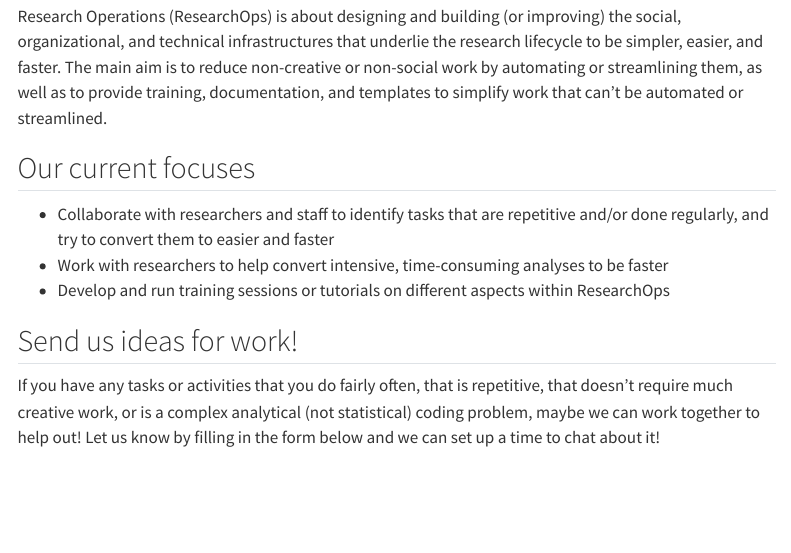
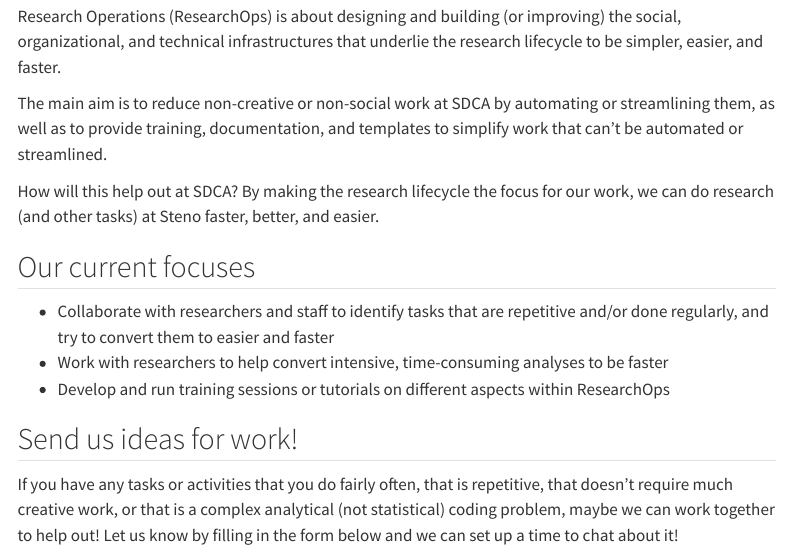
Before and after one commit to steno-aarhus/research-ops, a Quarto document (index.qmd): the page in a window 1100 px wide, from 210 px down. Rendered offline with R 4.5, knitr and Pandoc in place of Quarto, with nearby package versions; the code chunks are not run, so their results and figures are left out; menus at the side of the page are left out.

Commit message:
update based on comments from others

````diff
--- a/index.qmd
+++ b/index.qmd
@@ -10,9 +10,15 @@
 Research Operations (ResearchOps) is about designing and building (or
 improving) the social, organizational, and technical infrastructures
 that underlie the research lifecycle to be simpler, easier, and faster.
-The main aim is to reduce non-creative or non-social work by automating
-or streamlining them, as well as to provide training, documentation, and
-templates to simplify work that can't be automated or streamlined.
+
+The main aim is to reduce non-creative or non-social work at SDCA by
+automating or streamlining them, as well as to provide training,
+documentation, and templates to simplify work that can't be automated or
+streamlined.
+
+How will this help out at SDCA? By making the research lifecycle the
+focus for our work, we can do research (and other tasks) at Steno
+faster, better, and easier.
 
 ```{mermaid}
 %%| echo: false
@@ -53,10 +62,10 @@
 ## Send us ideas for work!
 
 If you have any tasks or activities that you do fairly often, that is
-repetitive, that doesn't require much creative work, or is a complex
-analytical (not statistical) coding problem, maybe we can work together
-to help out! Let us know by filling in the form below and we can set up
-a time to chat about it!
+repetitive, that doesn't require much creative work, or that is a
+complex analytical (not statistical) coding problem, maybe we can work
+together to help out! Let us know by filling in the form below and we
+can set up a time to chat about it!
 
 <iframe src="https://docs.google.com/forms/d/e/1FAIpQLSe19WX7ZkB_EUzmDH89lFDRnfblP9-6lo3fxXU_eWiHFO6cOg/viewform?embedded=true" width="650" height="750" frameborder="0" marginheight="0" marginwidth="0">
 
````
Also changed, not shown: index.qmd (5 more changed lines).
